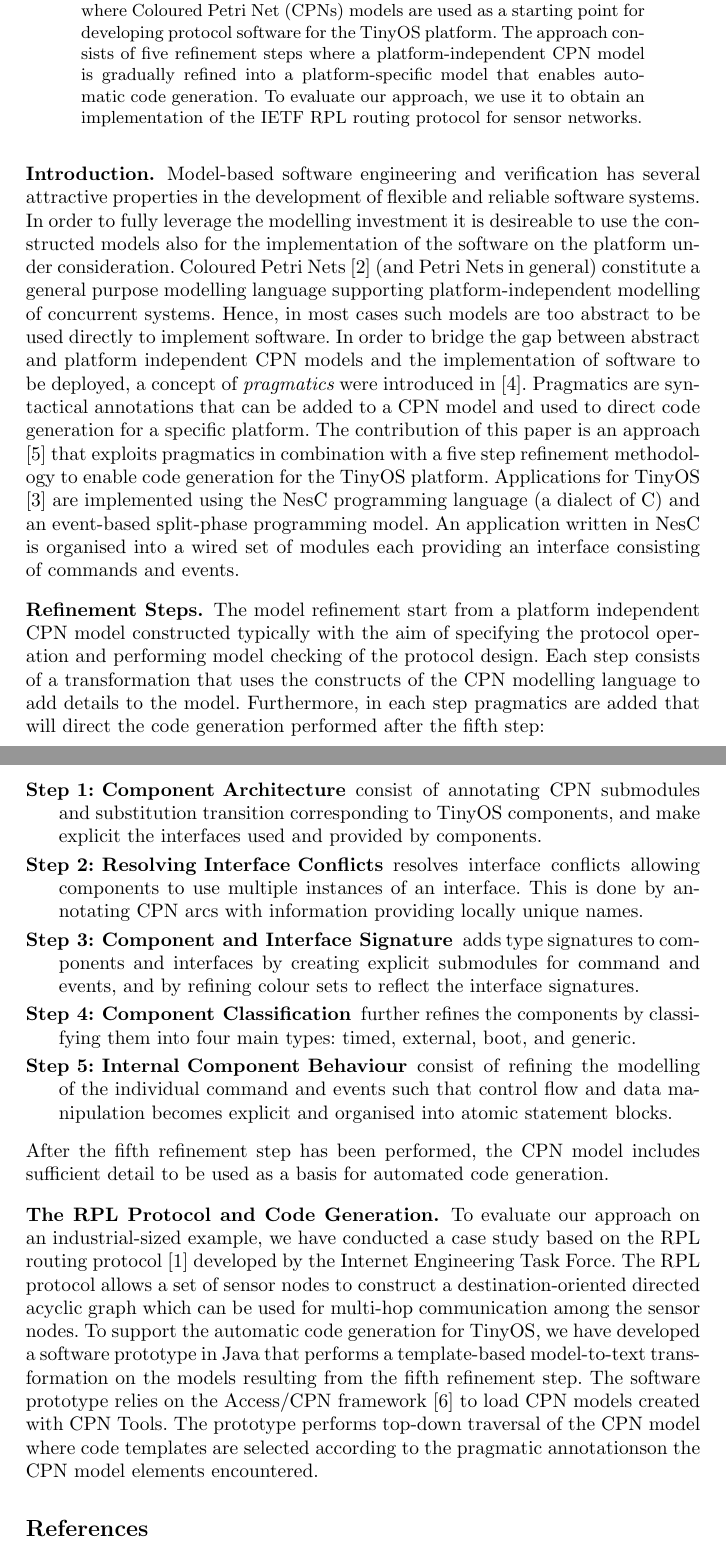
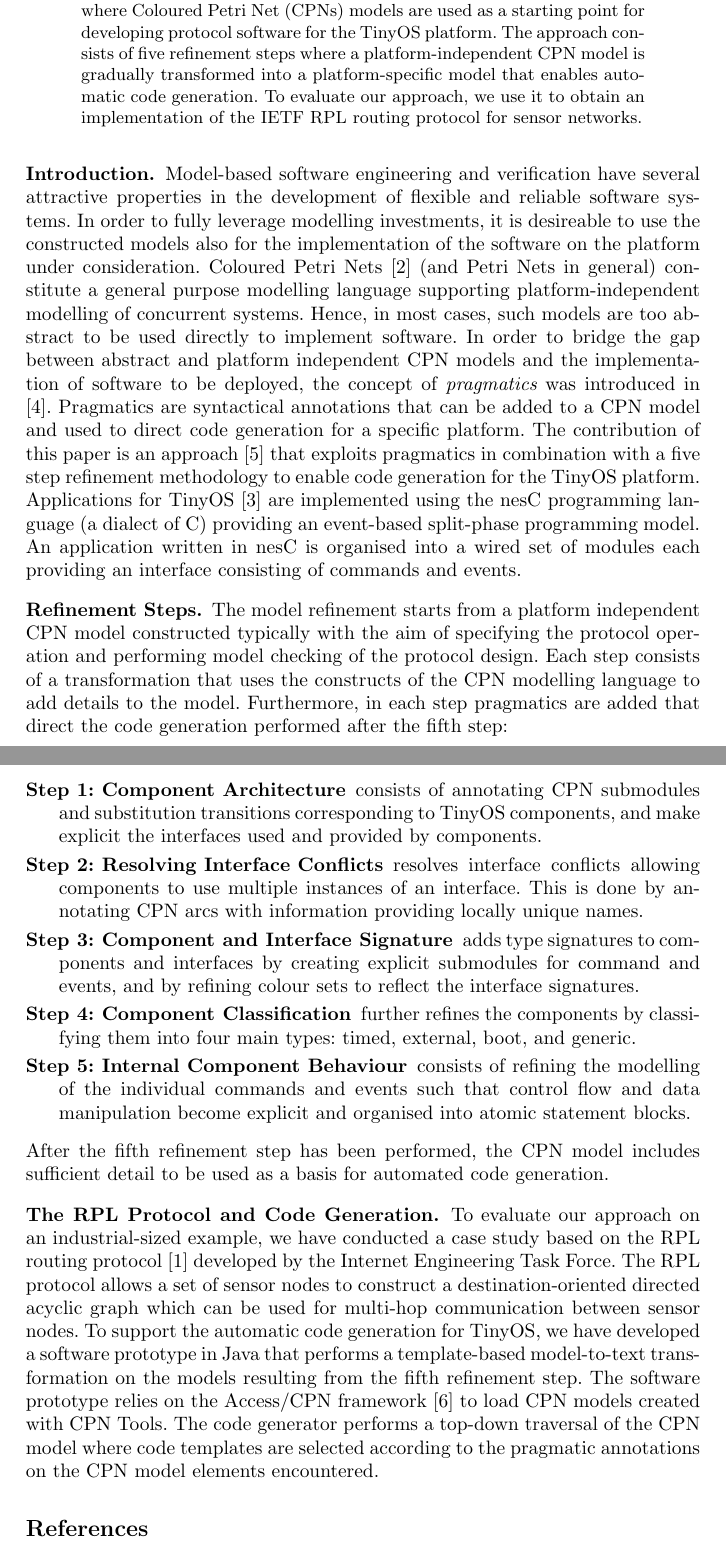
Before and after one commit to lmkr/pnse13roll, a LaTeX thesis (main.tex): two parts of pages 1 and 2 of 2, joined at a grey line, cut so that both start at the same text. Compiled offline with pdfLaTeX.

Commit message:
minor fixes

```diff
--- a/main.tex
+++ b/main.tex
@@ -36,35 +36,35 @@ constrained devices. We present a software engineering approach where
 Coloured Petri Net (CPNs) models are used as a starting point for
 developing protocol software for the TinyOS platform. The approach
 consists of five refinement steps where a platform-independent CPN
-model is gradually refined into a platform-specific model that enables
-automatic code generation. To evaluate our approach, we use it to
-obtain an implementation of the IETF RPL routing protocol for sensor
-networks.
+model is gradually transformed into a platform-specific model that
+enables automatic code generation. To evaluate our approach, we use it
+to obtain an implementation of the IETF RPL routing protocol for
+sensor networks.
 
 
 \end{abstract}
 
-\subsubsection{Introduction.} Model-based software engineering and verification  has several attractive properties in the development of flexible and reliable
-software systems. In order to fully leverage the modelling investment
-it is desireable to use the constructed models also for the
+\subsubsection{Introduction.} Model-based software engineering and verification  have several attractive properties in the development of flexible and reliable
+software systems. In order to fully leverage modelling investments, it
+is desireable to use the constructed models also for the
 implementation of the software on the platform under
 consideration. Coloured Petri Nets \cite{CPNsttt} (and Petri Nets in
 general) constitute a general purpose modelling language supporting
 platform-independent modelling of concurrent systems. Hence, in most
-cases such models are too abstract to be used directly to implement
+cases, such models are too abstract to be used directly to implement
 software. In order to bridge the gap between abstract and platform
 independent CPN models and the implementation of software to be
-deployed, a concept of \concept{pragmatics} were introduced in
+deployed, the concept of \concept{pragmatics} was introduced in
 \cite{NWPTpaper}. Pragmatics are syntactical annotations that can be
 added to a CPN model and used to direct code generation for a specific
 platform. The contribution of this paper is an approach
 \cite{veisetthesis} that exploits pragmatics in combination with a
 five step refinement methodology to enable code generation for the
 TinyOS platform. Applications for TinyOS \cite{LevisTinyOS} are
-implemented using the NesC programming language (a dialect of C) and
-an event-based split-phase programming model. An application written
-in NesC is organised into a wired set of modules each providing an
-interface consisting of commands and events.
+implemented using the nesC programming language (a dialect of C)
+providing an event-based split-phase programming model. An application
+written in nesC is organised into a wired set of modules each
+providing an interface consisting of commands and events.
 
 
 %A central
@@ -75,13 +75,13 @@ interface consisting of commands and events.
 \vspace*{-0.75em}
 \subsubsection{Refinement Steps.}
 
-The model refinement start from a platform independent CPN model
+The model refinement starts from a platform independent CPN model
 constructed typically with the aim of specifying the protocol
 operation and performing model checking of the protocol design. Each
 step consists of a transformation that uses the constructs of the CPN
 modelling language to add details to the model. Furthermore, in each
-step pragmatics are added that will direct the code generation
-performed after the fifth step:
+step pragmatics are added that direct the code generation performed
+after the fifth step:
 
 
 \begin{description}
@@ -89,8 +89,8 @@ performed after the fifth step:
 %\setlength{\leftmargin}{0em}
 %\setlength{\itemindent}{0em}
 
-\item[Step 1: Component Architecture] consist of annotating CPN
-  submodules and substitution transition corresponding to TinyOS
+\item[Step 1: Component Architecture] consists of annotating CPN
+  submodules and substitution transitions corresponding to TinyOS
   components, and make explicit the interfaces used and provided by
   components.
 
@@ -108,10 +108,10 @@ performed after the fifth step:
   by classifying them into four main types: timed, external, boot, and
   generic.
 
-\item[Step 5: Internal Component Behaviour] consist of refining the
-  modelling of the individual command and events such that control
-  flow and data manipulation becomes explicit and organised into
-  atomic statement blocks.
+\item[Step 5: Internal Component Behaviour] consists of refining the
+  modelling of the individual commands and events such that control
+  flow and data manipulation become explicit and organised into atomic
+  statement blocks.
 
 \end{description}
 
@@ -128,15 +128,17 @@ conducted a case study based on the RPL routing protocol
 \cite{rplprotocol} developed by the Internet Engineering Task
 Force. The RPL protocol allows a set of sensor nodes to construct a
 destination-oriented directed acyclic graph which can be used for
-multi-hop communication among the sensor nodes.  To support the
+multi-hop communication between sensor nodes.  To support the
 automatic code generation for TinyOS, we have developed a software
 prototype in Java that performs a template-based model-to-text
 transformation on the models resulting from the fifth refinement
 step. The software prototype relies on the Access/CPN framework
-\cite{accesscpn} to load CPN models created with CPN Tools. The
-prototype performs top-down traversal of the CPN model where code
-templates are selected according to the pragmatic annotationson the
+\cite{accesscpn} to load CPN models created with CPN Tools. The code
+generator performs a top-down traversal of the CPN model where code
+templates are selected according to the pragmatic annotations on the
 CPN model elements encountered.
+
+%\flushpage
 
 % tool support
 
```
